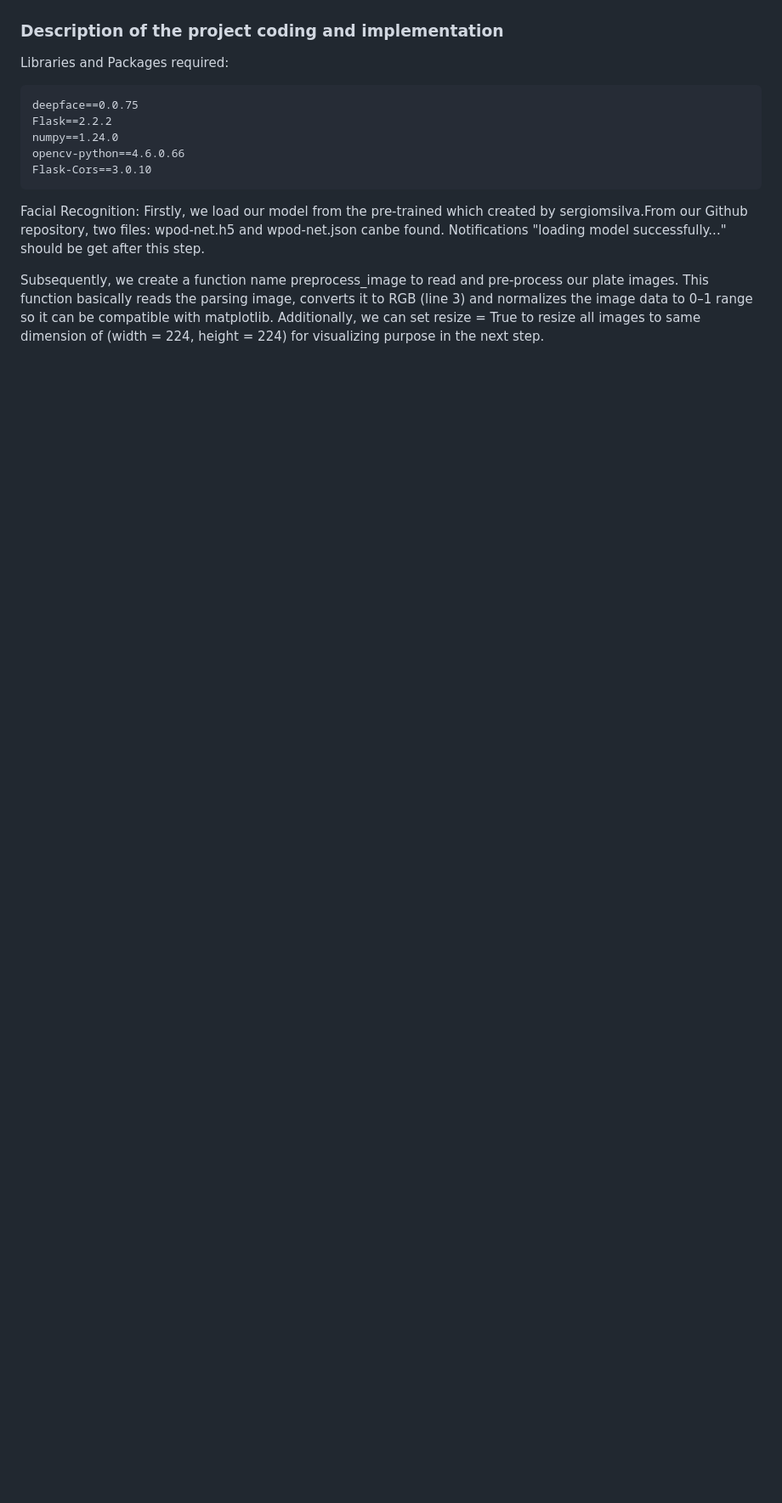
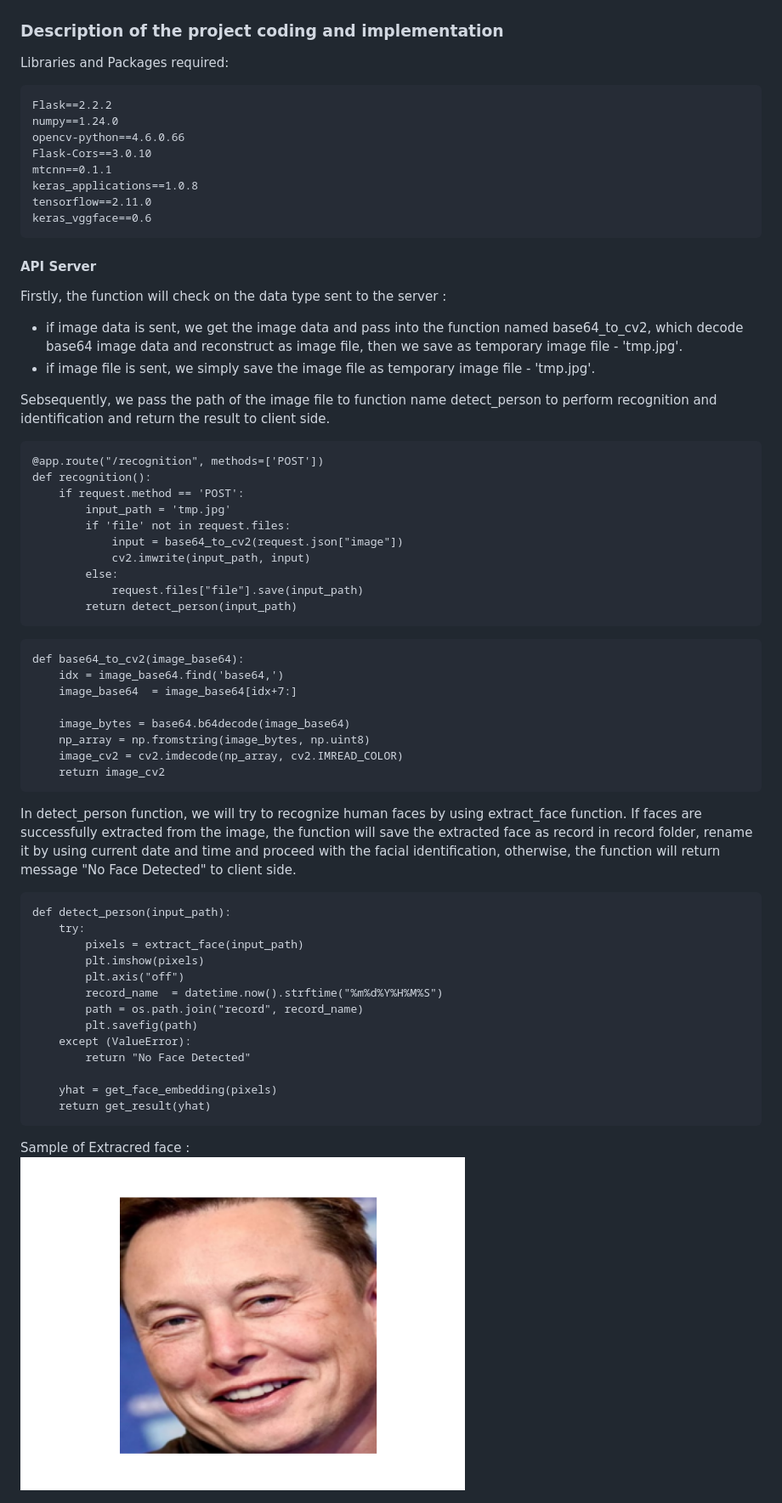
Before and after one commit to KaiJun1314/AIPM-Facial-Recognition-System, a Markdown page: PMP_PLAN/D-PROJECT_EXECUTION.md, the part around one of its changes. Shown at 85% size. GitHub-like rendering; pictures changed too: PMP_PLAN/assets/face_sample.png (added); blank space fills up the shorter version.

Commit message:
Update Execution and code

````diff
--- a/PMP_PLAN/D-PROJECT_EXECUTION.md
+++ b/PMP_PLAN/D-PROJECT_EXECUTION.md
@@ -7,14 +7,60 @@ Flowchart Design:\
 ### Description of the project coding and implementation
 Libraries and Packages required:
 ```
-deepface==0.0.75
 Flask==2.2.2
 numpy==1.24.0
 opencv-python==4.6.0.66
 Flask-Cors==3.0.10
+mtcnn==0.1.1
+keras_applications==1.0.8
+tensorflow==2.11.0
+keras_vggface==0.6
+```
+#### API Server
+Firstly, the function will check on the data type sent to the server :
+* if image data is sent, we get the image data and pass into the function named base64_to_cv2, which decode base64 image data and reconstruct as image file, then we save as temporary image file - 'tmp.jpg'.
+* if image file is sent, we simply save the image file as temporary image file - 'tmp.jpg'.
+
+Sebsequently, we pass the path of the image file to function name detect_person to perform recognition and identification and return the result to client side.
+```
+@app.route("/recognition", methods=['POST'])
+def recognition():
+	if request.method == 'POST':
+		input_path = 'tmp.jpg'
+		if 'file' not in request.files:
+			input = base64_to_cv2(request.json["image"])
+			cv2.imwrite(input_path, input)
+		else:
+			request.files["file"].save(input_path)
+		return detect_person(input_path)
+```
+```
+def base64_to_cv2(image_base64):
+    idx = image_base64.find('base64,')
+    image_base64  = image_base64[idx+7:]
+
+    image_bytes = base64.b64decode(image_base64)
+    np_array = np.fromstring(image_bytes, np.uint8)
+    image_cv2 = cv2.imdecode(np_array, cv2.IMREAD_COLOR)
+    return image_cv2
 ```
 
-Facial Recognition: Firstly, we load our model from the pre-trained which created by sergiomsilva.From our Github repository, two files: wpod-net.h5 and wpod-net.json canbe found. Notifications "loading model successfully..." should be get after this step.
+In detect_person function, we will try to recognize human faces by using extract_face function. If faces are successfully extracted from the image, the function will save the extracted face as record in record folder, rename it by using current date and time and proceed with the facial identification, otherwise, the function will return message "No Face Detected" to client side.
+```
+def detect_person(input_path):
+	try:
+		pixels = extract_face(input_path)
+		plt.imshow(pixels)
+		plt.axis("off")
+		record_name  = datetime.now().strftime("%m%d%Y%H%M%S")
+		path = os.path.join("record", record_name)
+		plt.savefig(path)
+	except (ValueError):
+		return "No Face Detected"
 
-Subsequently, we create a function name preprocess_image to read and pre-process our plate images. This function basically reads the parsing image, converts it to RGB (line 3) and normalizes the image data to 0–1 range so it can be compatible with matplotlib. Additionally, we can set resize = True to resize all images to same dimension of (width = 224, height = 224) for visualizing purpose in the next step.
+	yhat = get_face_embedding(pixels)
+	return get_result(yhat)
+```
+Sample of Extracred face : \
+<img src="assets/face_sample.png" width="60%">
 
````
Also changed, not shown: other parts of PMP_PLAN/D-PROJECT_EXECUTION.md (+46 -4 lines), PMP_PLAN/C-PROJECT_IMPLEMENTATION.md (+1 -6 lines), PMP_PLAN/assets/mtcnn.png (added), src/tmp.jpg (added), 3 other files.
